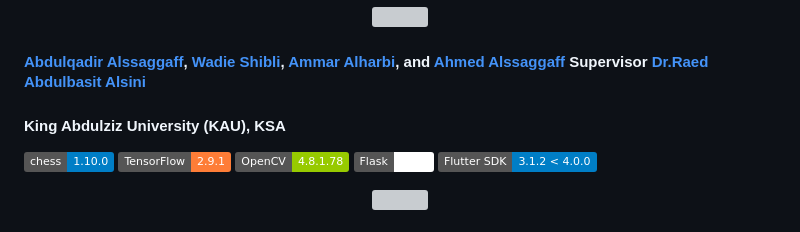
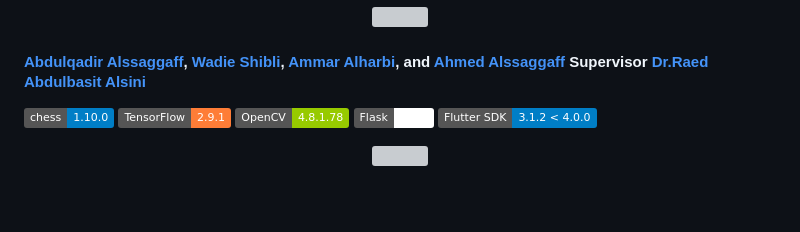
Before and after one commit to SGF-14/Robotic-Gambit, a Markdown page: README.md, the part around the change. Drawn GitHub-style; badges without logos; blank space fills up the shorter version; grey boxes are pictures that could not be loaded.

```diff
--- a/README.md
+++ b/README.md
@@ -4,7 +4,7 @@
 </p>
 
 #### [Abdulqadir Alssaggaff](https://www.linkedin.com/in/abdulqadir-alssaggaff-049899285/), [Wadie Shibli](https://www.linkedin.com/in/wadie-shibli/), [Ammar Alharbi](), and [Ahmed Alssaggaff](https://www.linkedin.com/in/ahmed-hussien-alsaggaf/) Supervisor [Dr.Raed Abdulbasit Alsini](https://www.kau.edu.sa/CVEn.aspx?Site_ID=0014414&Lng=EN)
-#### King Abdulziz University (KAU), KSA
+
 ![chess version](https://img.shields.io/badge/chess-1.10.0-blue)
 ![TensorFlow version](https://img.shields.io/badge/TensorFlow-2.9.1-orange)
 ![OpenCV version](https://img.shields.io/badge/OpenCV-4.8.1.78-green)
```
